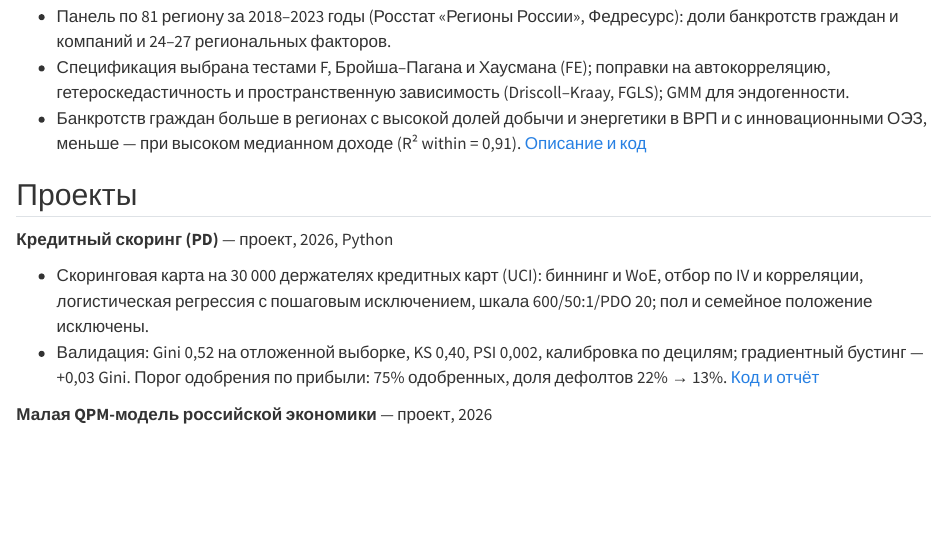
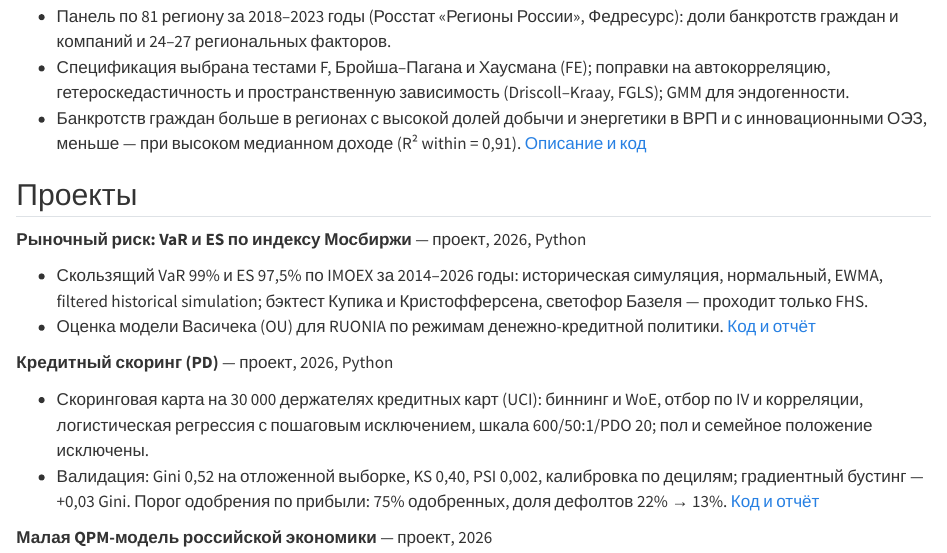
Before and after one commit to wickedstacy085/wickedstacy085.github.io, a Quarto document (cv.qmd): the page in a window 1100 px wide, from 820 px down. Rendered offline with R 4.5, knitr and Pandoc in place of Quarto, with nearby package versions.

Commit message:
Add market risk project

```diff
--- a/cv.qmd
+++ b/cv.qmd
@@ -42,6 +42,13 @@ VECM) и малую QPM-модель российской экономики; к
   [Описание и код](https://wickedstacy085.github.io/projects/thesis-bankruptcy/)
 
 ## Проекты
+
+**Рыночный риск: VaR и ES по индексу Мосбиржи** — проект, 2026, Python
+
+- Скользящий VaR 99% и ES 97,5% по IMOEX за 2014–2026 годы: историческая симуляция, нормальный, EWMA, filtered
+  historical simulation; бэктест Купика и Кристофферсена, светофор Базеля — проходит только FHS.
+- Оценка модели Васичека (OU) для RUONIA по режимам денежно-кредитной политики.
+  [Код и отчёт](https://wickedstacy085.github.io/market-risk-moex/)
 
 **Кредитный скоринг (PD)** — проект, 2026, Python
 
```
Also changed, not shown: index.qmd (+3 -0 lines), README.md.
